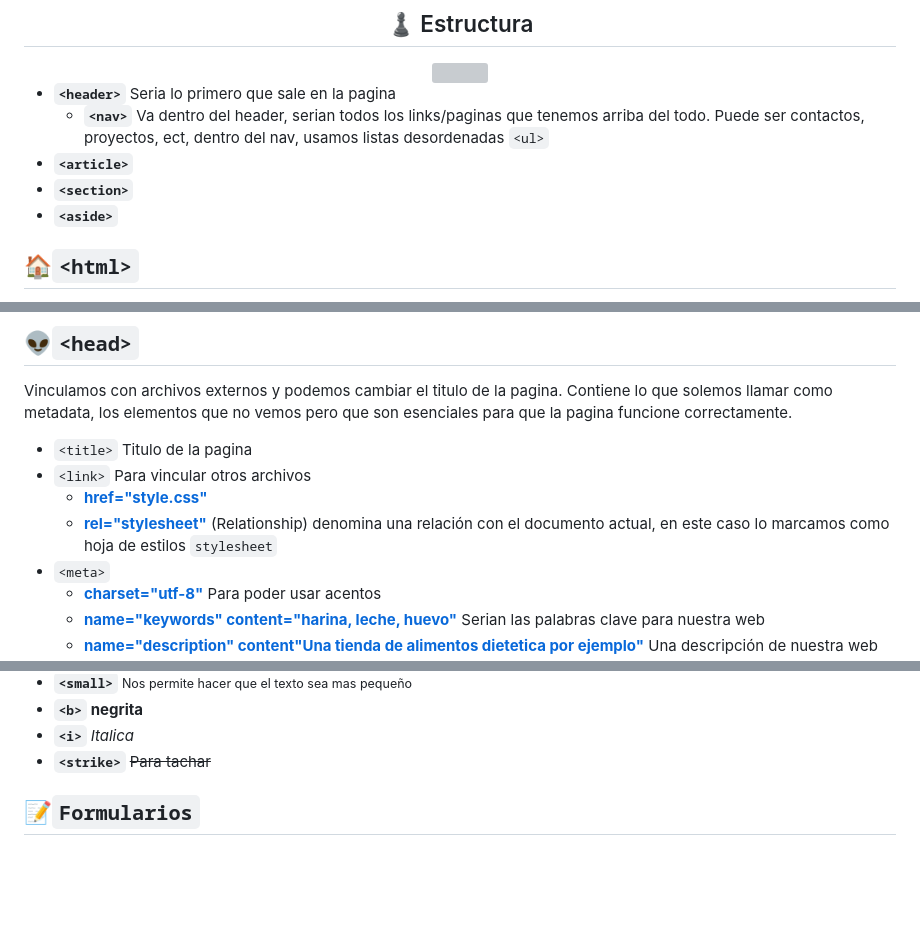
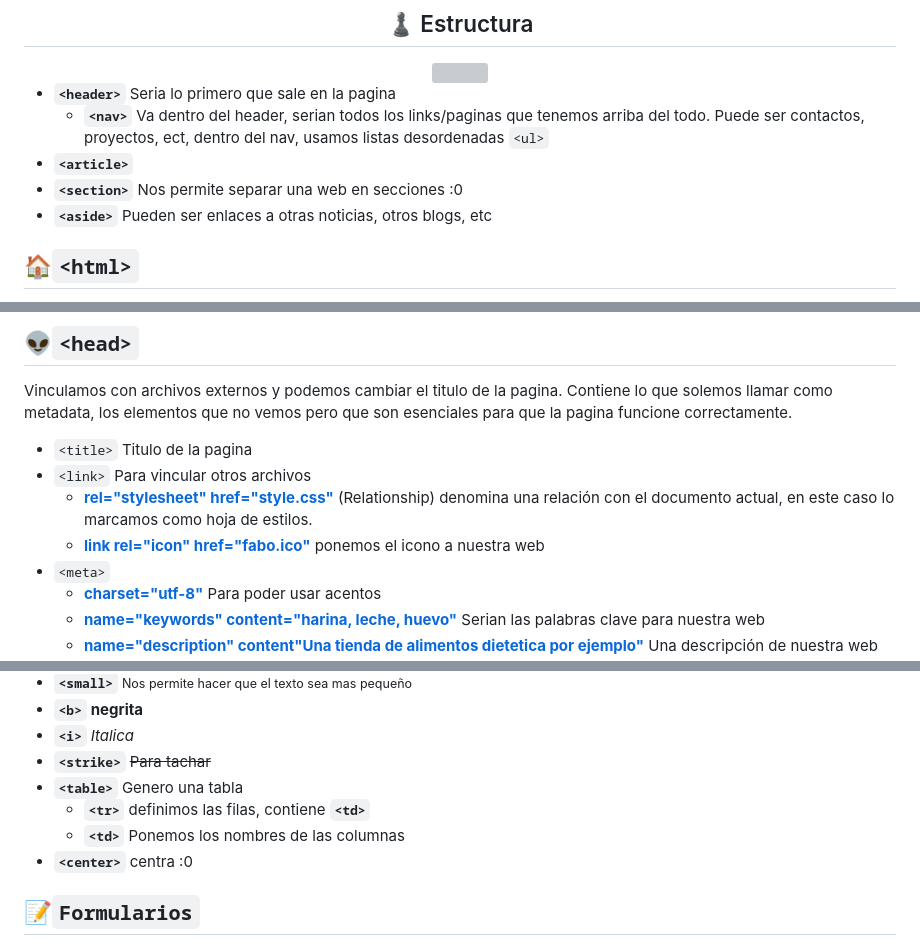
Before and after one commit to El-vertedero-de-Fabo/Working, a Markdown page: Html/README.md, 3 parts joined by grey strips. Drawn GitHub-style; blank space fills up the shorter version; grey boxes are pictures that could not be loaded.

Commit message:
Ya terminando con todo

```diff
--- a/Html/README.md
+++ b/Html/README.md
@@ -34,8 +34,8 @@
 - **`<header>`** Seria lo primero que sale en la pagina
   - **`<nav>`** Va dentro del header, serian todos los links/paginas que tenemos arriba del todo. Puede ser contactos, proyectos, ect, dentro del nav, usamos listas desordenadas `<ul>`
 - **`<article>`**
-- **`<section>`**
-- **`<aside>`**
+- **`<section>`** Nos permite separar una web en secciones :0
+- **`<aside>`** Pueden ser enlaces a otras noticias, otros blogs, etc
 
 ## **🏠`<html>`**
 
@@ -48,8 +48,8 @@
 Vinculamos con archivos externos y podemos cambiar el titulo de la pagina. Contiene lo que solemos llamar como metadata, los elementos que no vemos pero que son esenciales para que la pagina funcione correctamente.
 - `<title>` Titulo de la pagina
 - `<link>` Para vincular otros archivos
-  - [**href="style.css"**](#)
-  - [**rel="stylesheet"**](#) (Relationship) denomina una relación con el documento actual, en este caso lo marcamos como hoja de estilos `stylesheet`
+  - [**rel="stylesheet" href="style.css"**](#) (Relationship) denomina una relación con el documento actual, en este caso lo marcamos como hoja de estilos.
+  - [**link rel="icon" href="fabo.ico"**]() ponemos el icono a nuestra web
 - `<meta>`
   - [**charset="utf-8"**]() Para poder usar acentos
   - [**name="keywords" content="harina, leche, huevo"**]() Serian las palabras clave para nuestra web
@@ -85,6 +85,11 @@ Todo lo [azul](#) son los atributos, para que queden mas legibles
 - **`<b>`** <b>negrita</b>
 - **`<i>`** <i>Italica</i>
 - **`<strike>`** <strike> Para tachar </strike>
+- **`<table>`** Genero una tabla
+  - **`<tr>`** definimos las filas, contiene **`<td>`**
+  - **`<td>`** Ponemos los nombres de las columnas
+- **`<center>`** centra :0
+
 
 ## **📝`Formularios`**
 
```
